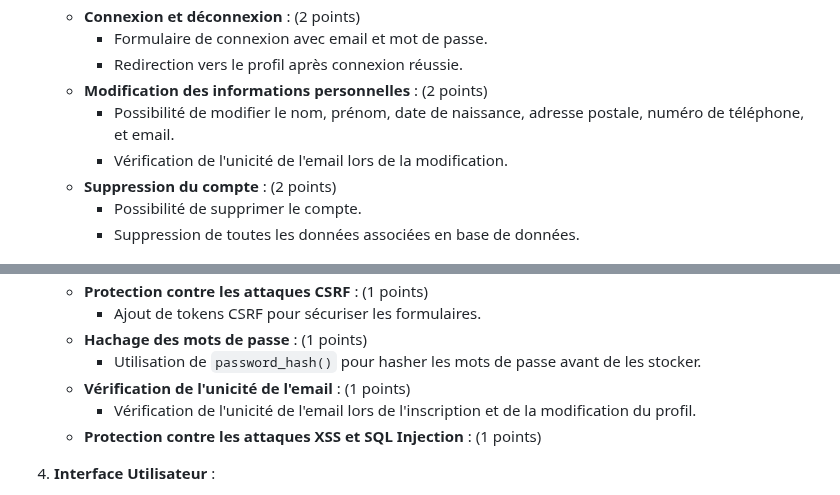
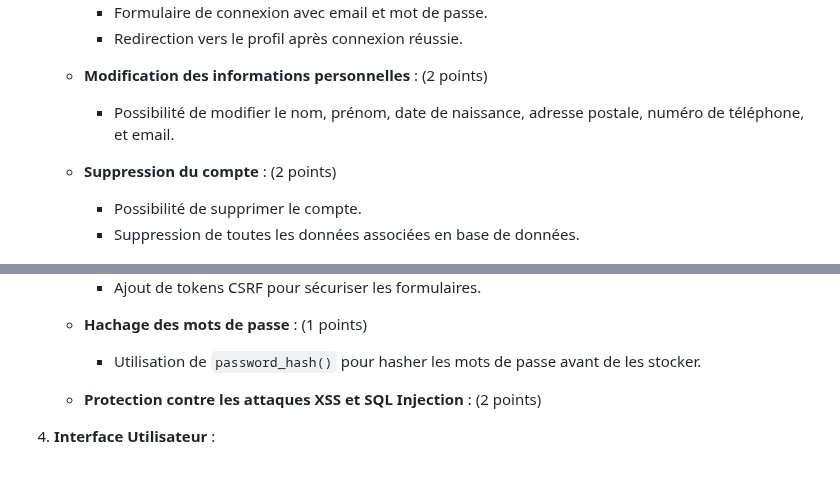
Before and after one commit to yugmerabtene/FISE-ESIEA-WEBDEV-2025, a Markdown page: TP/TP-03-SYS-RESERV-CAL.md, 2 parts joined by grey strips. Drawn GitHub-style; blank space fills up the shorter version.

```diff
--- a/TP/TP-03-SYS-RESERV-CAL.md
+++ b/TP/TP-03-SYS-RESERV-CAL.md
@@ -22,7 +22,7 @@ Le projet consiste à développer un système de réservation en ligne avec un c
      - Redirection vers le profil après connexion réussie.
    - **Modification des informations personnelles** :  (2 points)
      - Possibilité de modifier le nom, prénom, date de naissance, adresse postale, numéro de téléphone, et email.
-     - Vérification de l'unicité de l'email lors de la modification.
+
    - **Suppression du compte** :  (2 points)
      - Possibilité de supprimer le compte.
      - Suppression de toutes les données associées en base de données.
@@ -43,9 +43,8 @@ Le projet consiste à développer un système de réservation en ligne avec un c
      - Ajout de tokens CSRF pour sécuriser les formulaires.
    - **Hachage des mots de passe** :  (1 points)
      - Utilisation de `password_hash()` pour hasher les mots de passe avant de les stocker.
-   - **Vérification de l'unicité de l'email** :  (1 points)
-     - Vérification de l'unicité de l'email lors de l'inscription et de la modification du profil.
-   - **Protection contre les attaques XSS et SQL Injection** : (1 points)
+
+   - **Protection contre les attaques XSS et SQL Injection** : (2 points)
 
 4. **Interface Utilisateur** :
    - **Calendrier interactif** :  (1 points)
```
